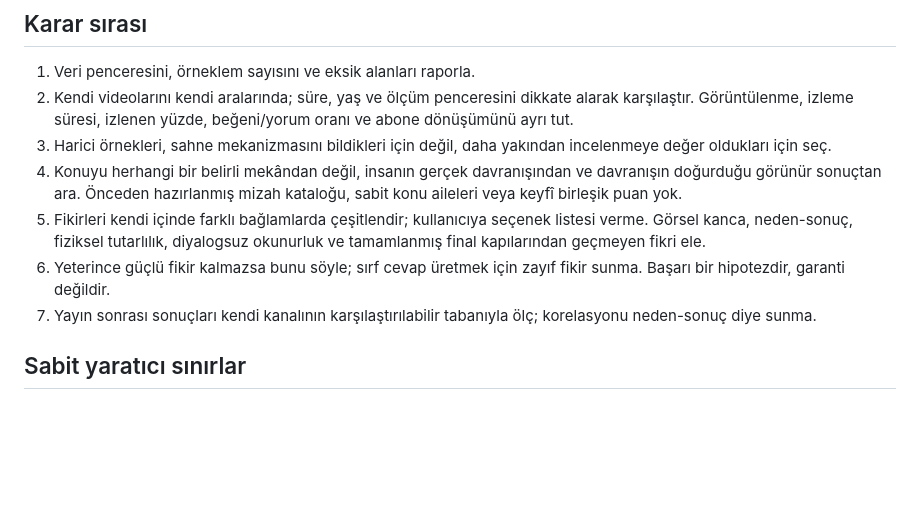
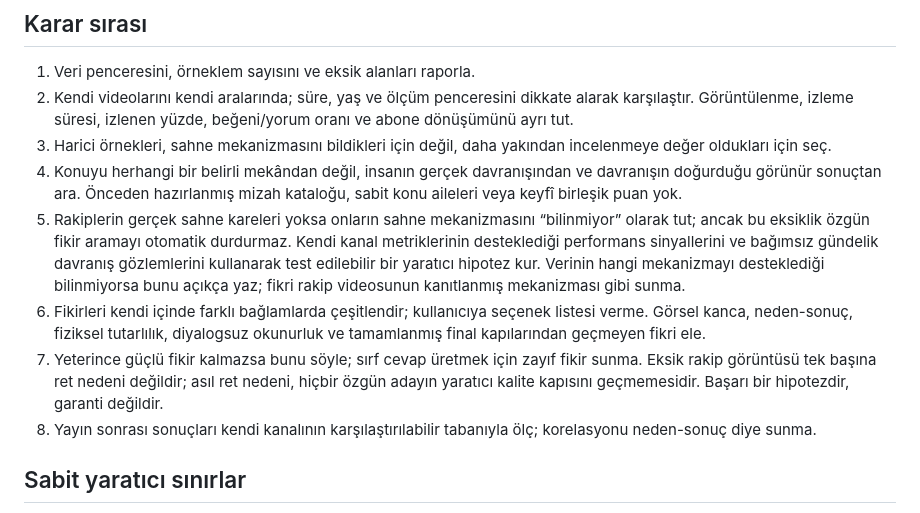
Before and after one commit to agabeyayd-lgtm/bos-dukkan-analiz, a Markdown page: TOPIC_ENGINE_SPEC.md, the part around the change. Rendered like a GitHub page; blank space fills up the shorter version.

Commit message:
Clarify creative ideation when competitor frames are unavailable

```diff
--- a/TOPIC_ENGINE_SPEC.md
+++ b/TOPIC_ENGINE_SPEC.md
@@ -20,8 +20,9 @@ Birincil amaç, diyalogsuz ve dünya çapında anlaşılabilen görsel mizah ür
 2. Kendi videolarını kendi aralarında; süre, yaş ve ölçüm penceresini dikkate alarak karşılaştır. Görüntülenme, izleme süresi, izlenen yüzde, beğeni/yorum oranı ve abone dönüşümünü ayrı tut.
 3. Harici örnekleri, sahne mekanizmasını bildikleri için değil, daha yakından incelenmeye değer oldukları için seç.
 4. Konuyu herhangi bir belirli mekândan değil, insanın gerçek davranışından ve davranışın doğurduğu görünür sonuçtan ara. Önceden hazırlanmış mizah kataloğu, sabit konu aileleri veya keyfî birleşik puan yok.
-5. Fikirleri kendi içinde farklı bağlamlarda çeşitlendir; kullanıcıya seçenek listesi verme. Görsel kanca, neden-sonuç, fiziksel tutarlılık, diyalogsuz okunurluk ve tamamlanmış final kapılarından geçmeyen fikri ele.
-6. Yeterince güçlü fikir kalmazsa bunu söyle; sırf cevap üretmek için zayıf fikir sunma. Başarı bir hipotezdir, garanti değildir.
+5. Rakiplerin gerçek sahne kareleri yoksa onların sahne mekanizmasını “bilinmiyor” olarak tut; ancak bu eksiklik özgün fikir aramayı otomatik durdurmaz. Kendi kanal metriklerinin desteklediği performans sinyallerini ve bağımsız gündelik davranış gözlemlerini kullanarak test edilebilir bir yaratıcı hipotez kur. Verinin hangi mekanizmayı desteklediği bilinmiyorsa bunu açıkça yaz; fikri rakip videosunun kanıtlanmış mekanizması gibi sunma.
+6. Fikirleri kendi içinde farklı bağlamlarda çeşitlendir; kullanıcıya seçenek listesi verme. Görsel kanca, neden-sonuç, fiziksel tutarlılık, diyalogsuz okunurluk ve tamamlanmış final kapılarından geçmeyen fikri ele.
+7. Yeterince güçlü fikir kalmazsa bunu söyle; sırf cevap üretmek için zayıf fikir sunma. Eksik rakip görüntüsü tek başına ret nedeni değildir; asıl ret nedeni, hiçbir özgün adayın yaratıcı kalite kapısını geçmemesidir. Başarı bir hipotezdir, garanti değildir.
 7. Yayın sonrası sonuçları kendi kanalının karşılaştırılabilir tabanıyla ölç; korelasyonu neden-sonuç diye sunma.
 
 ## Sabit yaratıcı sınırlar
```
